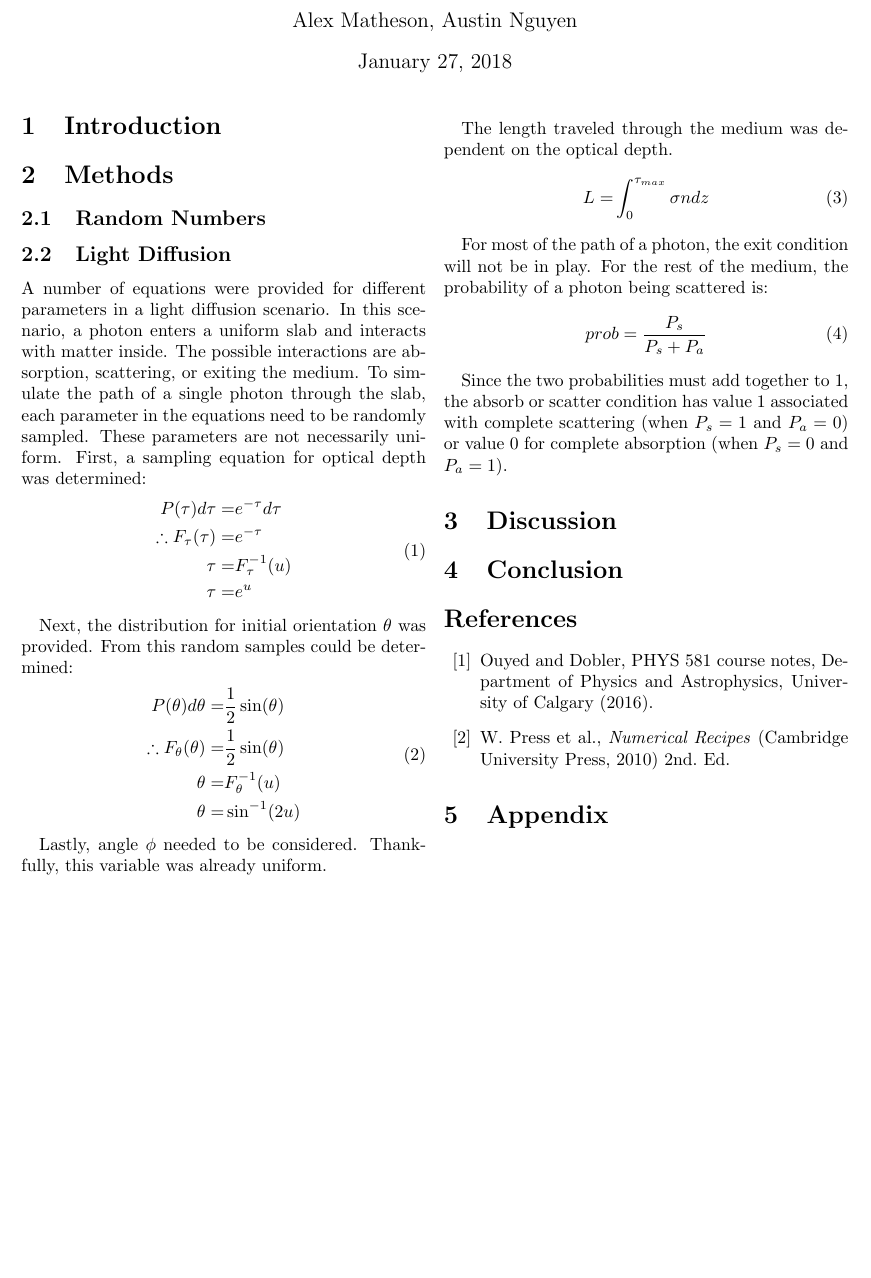
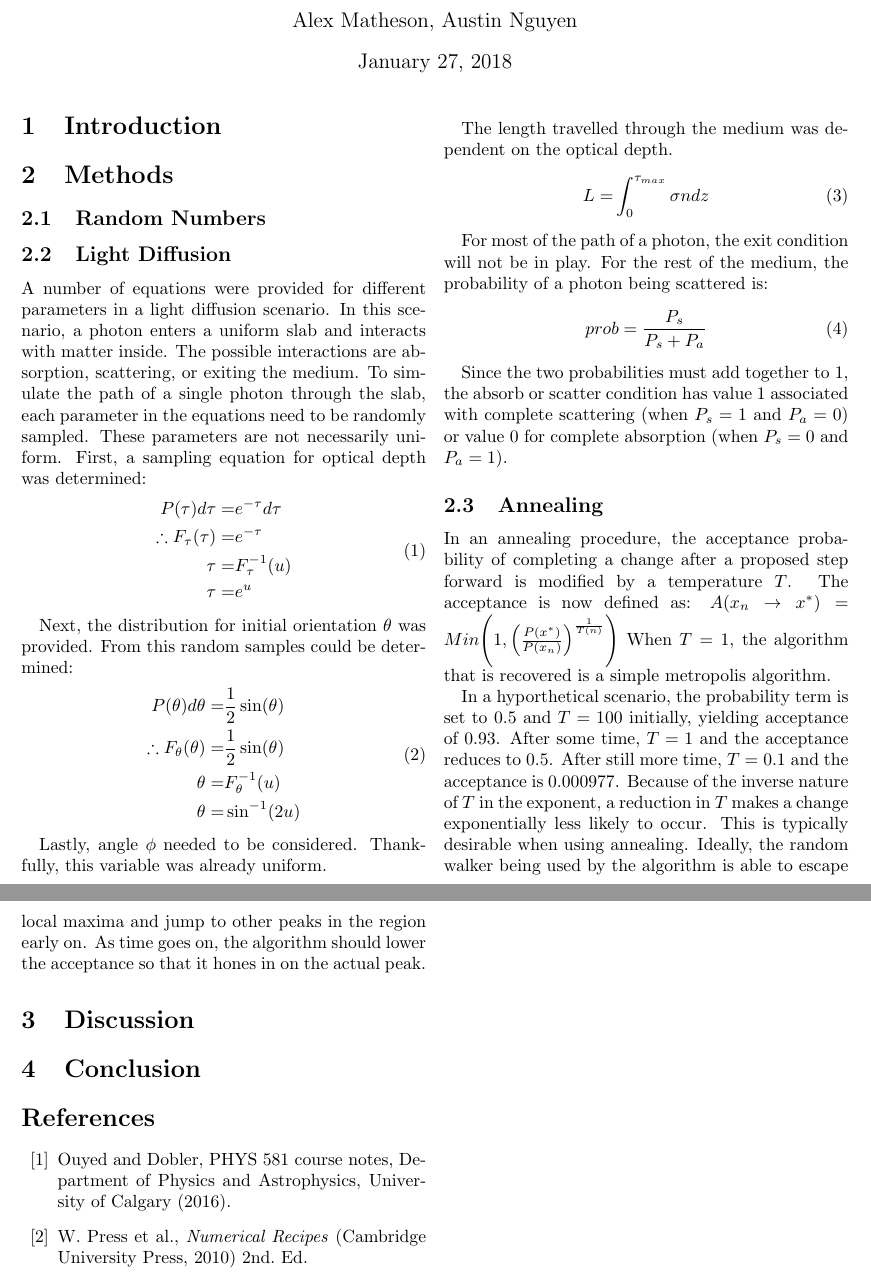
Before and after one commit to Tsintsuntsini/PHYS_581, a LaTeX document (Lab1/Lab1.tex): part of the page before the commit and two parts of pages 1 and 2 of 2 after it, the two joined at a grey line, cut so that both start at the same text, the shorter picture padded with empty space. Compiled offline with pdfLaTeX.

Commit message:
Lab 1 Annealing

```diff
--- a/Lab1/Lab1.tex
+++ b/Lab1/Lab1.tex
@@ -43,7 +43,7 @@ P(\theta) d\theta =& \frac{1}{2} \sin(\theta) \\
 
 Lastly, angle $\phi$ needed to be considered. Thankfully, this variable was already uniform.
 
-The length traveled through the medium was dependent on the optical depth.
+The length travelled through the medium was dependent on the optical depth.
 \begin{equation}
 \begin{split}
 L =& \int_{0}^{\tau_{max}}\sigma n dz \\
@@ -56,6 +56,16 @@ prob = \frac{P_s}{P_s + P_a}
 \end{equation}
 
 Since the two probabilities must add together to $1$, the absorb or scatter condition has value $1$ associated with complete scattering (when $P_s = 1$ and $P_a=0$) or value $0$ for complete absorption (when $P_s = 0$ and $P_a=1$).
+
+\subsection{Annealing}
+In an annealing procedure, the acceptance probability of completing a change after a proposed step forward is modified by a temperature $T$. The acceptance is now defined as:
+$A(x_n \to x^*) = Min \Bigg( 1, \Big( \frac{P(x^*)}{P(x_n)}\Big) ^{ \frac{1}{T(n)} } \Bigg)$
+When $T=1$, the algorithm that is recovered is a simple metropolis algorithm.
+
+In a hyporthetical scenario, the probability term is set to 0.5 and $T=100$ initially, yielding acceptance of $0.93$. After some time, $T=1$ and the acceptance reduces to $0.5$. After still more time, $T=0.1$ and the acceptance is $0.000977$. Because of the inverse nature of $T$ in the exponent, a reduction in $T$ makes a change exponentially less likely to occur. This is typically desirable when using annealing. Ideally, the random walker being used by the algorithm is able to escape local maxima and jump to other peaks in the region early on. As time goes on, the algorithm should lower the acceptance so that it hones in on the actual peak.
+
+%Seek clarification on e^-E question
+
 \section{Discussion}
 
 
```
Also changed, not shown: 1 other file.
